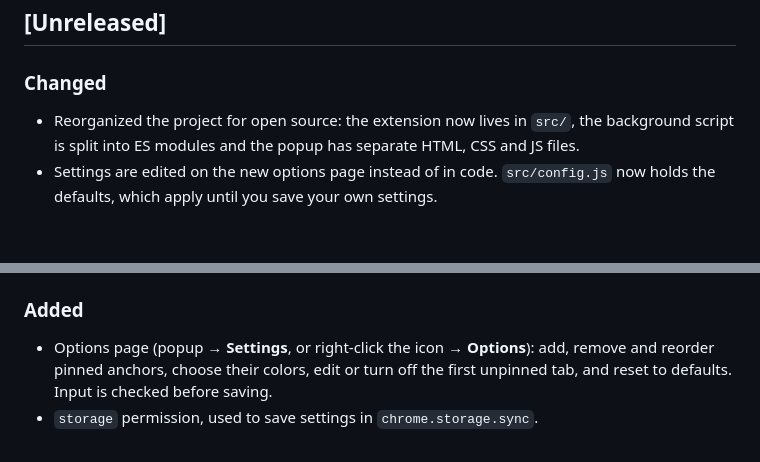
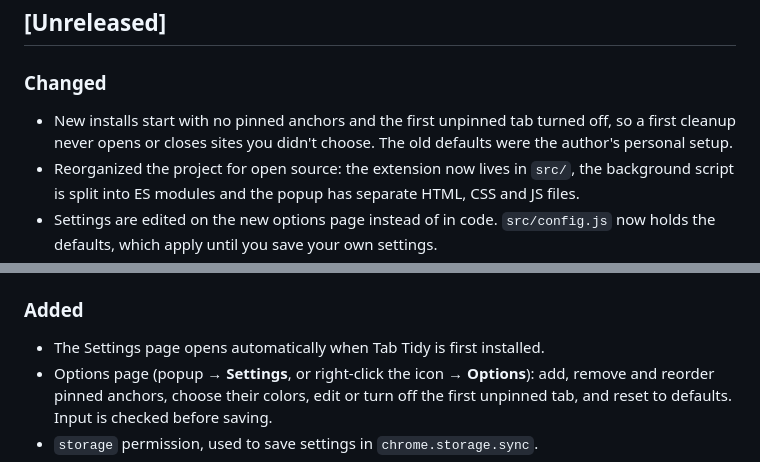
Before and after one commit to aakarshika/tab-tidy, a Markdown page: CHANGELOG.md, 2 parts joined by grey strips. Rendered like a GitHub page; blank space fills up the shorter version.

```diff
--- a/CHANGELOG.md
+++ b/CHANGELOG.md
@@ -6,6 +6,7 @@ The format follows [Keep a Changelog](https://keepachangelog.com/en/1.1.0/).
 ## [Unreleased]
 
 ### Changed
+- New installs start with no pinned anchors and the first unpinned tab turned off, so a first cleanup never opens or closes sites you didn't choose. The old defaults were the author's personal setup.
 - Reorganized the project for open source: the extension now lives in `src/`, the background script is split into ES modules and the popup has separate HTML, CSS and JS files.
 - Settings are edited on the new options page instead of in code. `src/config.js` now holds the defaults, which apply until you save your own settings.
 - The first unpinned tab can be turned off (on the options page, or with `FIRST_UNPINNED_TAB = null` in the defaults).
@@ -17,6 +18,7 @@ The format follows [Keep a Changelog](https://keepachangelog.com/en/1.1.0/).
 - The popup builds DOM nodes with `textContent` instead of `innerHTML`.
 
 ### Added
+- The Settings page opens automatically when Tab Tidy is first installed.
 - Options page (popup → **Settings**, or right-click the icon → **Options**): add, remove and reorder pinned anchors, choose their colors, edit or turn off the first unpinned tab, and reset to defaults. Input is checked before saving.
 - `storage` permission, used to save settings in `chrome.storage.sync`.
 - MIT license, contributor docs, issue and PR templates.
```
Also changed, not shown: CONTRIBUTING.md (+1 -1 lines), README.md (+6 -3 lines), docs/popup.png, 3 other files.
